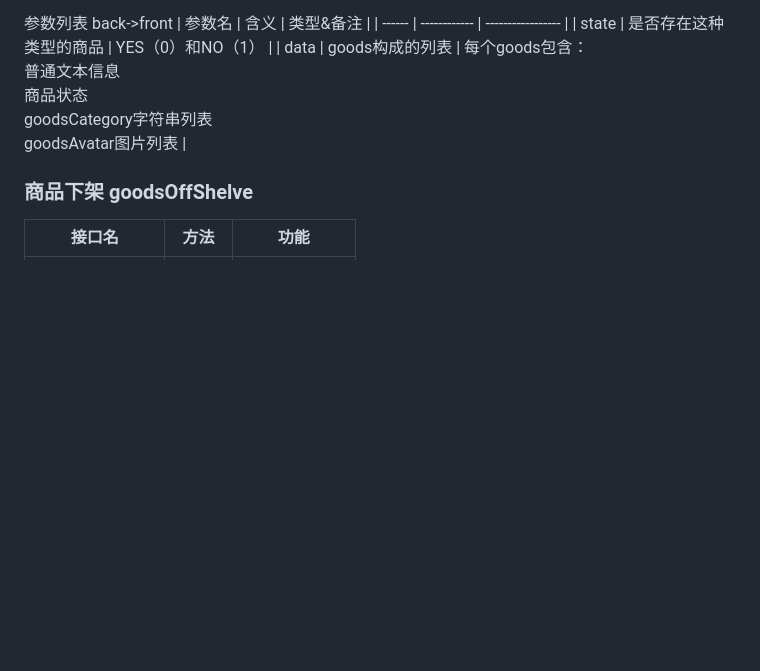
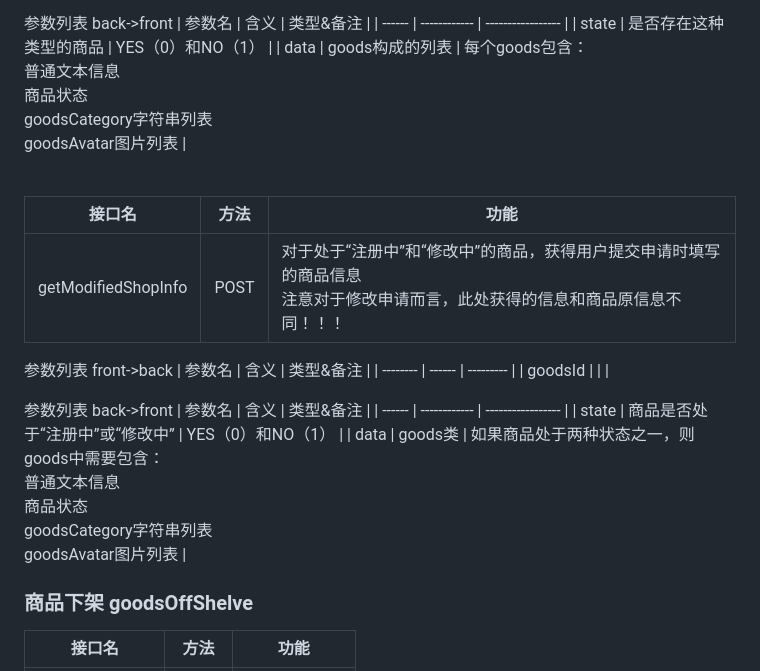
Before and after one commit to Suzyyy207/online-shop, a Markdown page: README.md, the part around the change. Drawn GitHub-style; blank space fills up the shorter version.

Commit message:
docs(front): goodsInfo add API '/getModifiedShopInfo'

```diff
--- a/README.md
+++ b/README.md
@@ -125,6 +125,24 @@
 | ------ | ------------ | ----------------- |
 | state  | 是否存在这种类型的商品 | YES（0）和NO（1） |
 | data   | goods构成的列表       | 每个goods包含：<br>普通文本信息<br>商品状态<br>goodsCategory字符串列表<br>goodsAvatar图片列表 |
+
+<br>
+
+| 接口名      | 方法 | 功能         |
+| ----------- | ---- | ------------ |
+| getModifiedShopInfo | POST | 对于处于“注册中”和“修改中”的商品，获得用户提交申请时填写的商品信息<br>注意对于修改申请而言，此处获得的信息和商品原信息不同！！！ |
+
+参数列表 front->back
+| 参数名   | 含义   | 类型&备注 |
+| -------- | ------ | --------- |
+| goodsId |  |           |
+
+参数列表 back->front
+| 参数名 | 含义         | 类型&备注         |
+| ------ | ------------ | ----------------- |
+| state  | 商品是否处于“注册中”或“修改中” | YES（0）和NO（1） |
+| data   | goods类       | 如果商品处于两种状态之一，则goods中需要包含：<br>普通文本信息<br>商品状态<br>goodsCategory字符串列表<br>goodsAvatar图片列表 |
+
 
 ### 商品下架 goodsOffShelve
 | 接口名      | 方法 | 功能         |
```
